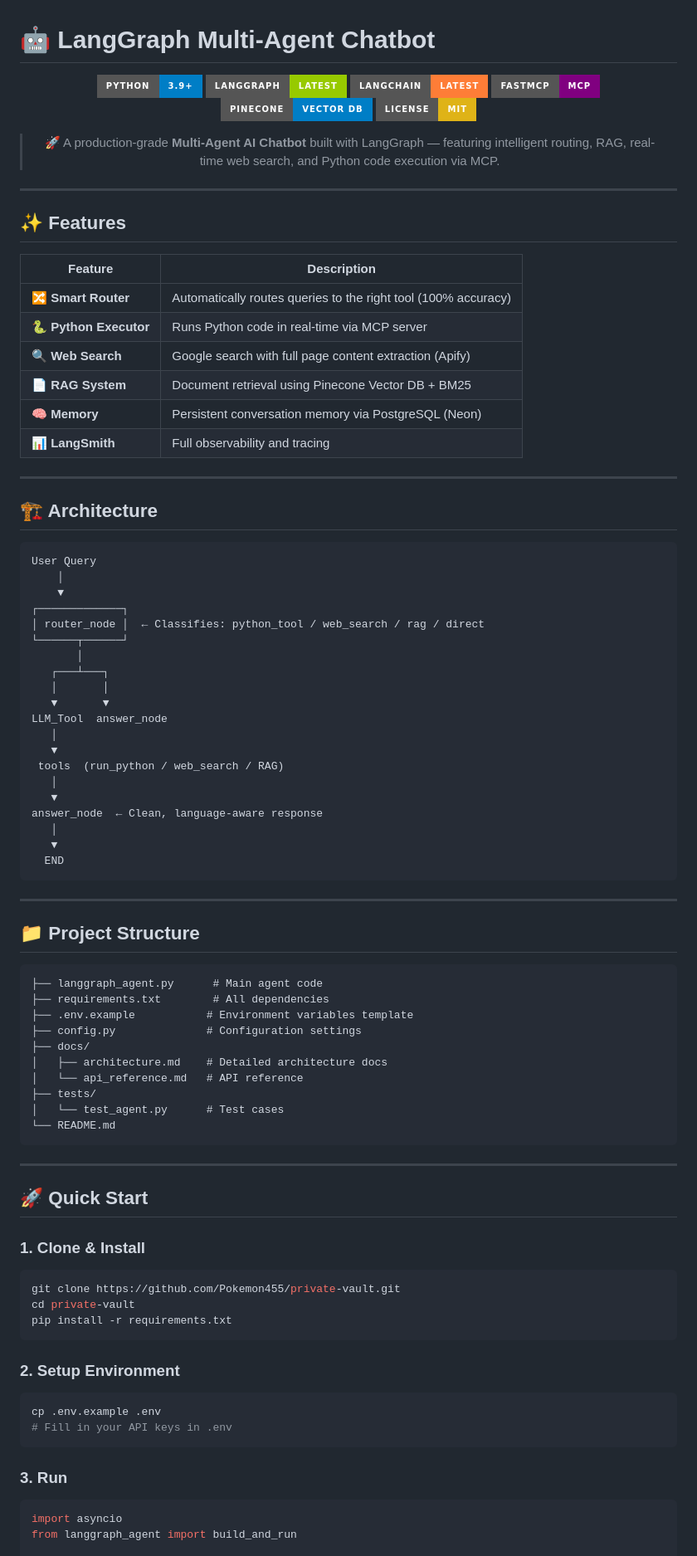
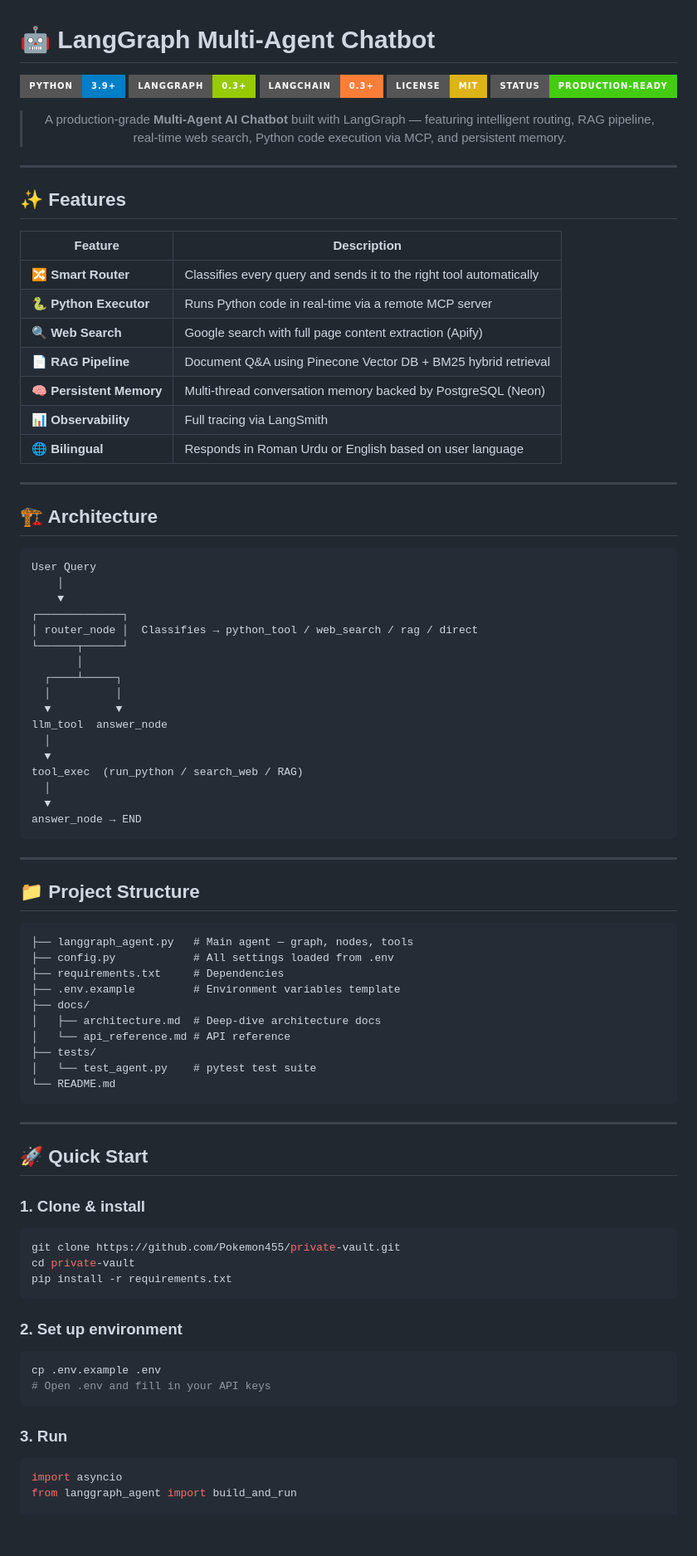
Before and after one commit to Pokemon455/private-vault, a Markdown page: README.md, the part around one of its changes. Shown at 83% size. Rendered like a GitHub page; badges without logos; blank space fills up the shorter version.

````diff
--- a/README.md
+++ b/README.md
@@ -3,13 +3,12 @@
 <div align="center">
 
 ![Python](https://img.shields.io/badge/Python-3.9%2B-blue?style=for-the-badge&logo=python)
-![LangGraph](https://img.shields.io/badge/LangGraph-Latest-green?style=for-the-badge)
-![LangChain](https://img.shields.io/badge/LangChain-Latest-orange?style=for-the-badge)
-![FastMCP](https://img.shields.io/badge/FastMCP-MCP-purple?style=for-the-badge)
-![Pinecone](https://img.shields.io/badge/Pinecone-Vector_DB-blue?style=for-the-badge)
+![LangGraph](https://img.shields.io/badge/LangGraph-0.3%2B-green?style=for-the-badge)
+![LangChain](https://img.shields.io/badge/LangChain-0.3%2B-orange?style=for-the-badge)
 ![License](https://img.shields.io/badge/License-MIT-yellow?style=for-the-badge)
+![Status](https://img.shields.io/badge/Status-Production--Ready-brightgreen?style=for-the-badge)
 
-> 🚀 A production-grade **Multi-Agent AI Chatbot** built with LangGraph — featuring intelligent routing, RAG, real-time web search, and Python code execution via MCP.
+> A production-grade **Multi-Agent AI Chatbot** built with LangGraph — featuring intelligent routing, RAG pipeline, real-time web search, Python code execution via MCP, and persistent memory.
 
 </div>
 
@@ -19,12 +18,13 @@
 
 | Feature | Description |
 |---------|-------------|
-| 🔀 **Smart Router** | Automatically routes queries to the right tool (100% accuracy) |
-| 🐍 **Python Executor** | Runs Python code in real-time via MCP server |
+| 🔀 **Smart Router** | Classifies every query and sends it to the right tool automatically |
+| 🐍 **Python Executor** | Runs Python code in real-time via a remote MCP server |
 | 🔍 **Web Search** | Google search with full page content extraction (Apify) |
-| 📄 **RAG System** | Document retrieval using Pinecone Vector DB + BM25 |
-| 🧠 **Memory** | Persistent conversation memory via PostgreSQL (Neon) |
-| 📊 **LangSmith** | Full observability and tracing |
+| 📄 **RAG Pipeline** | Document Q&A using Pinecone Vector DB + BM25 hybrid retrieval |
+| 🧠 **Persistent Memory** | Multi-thread conversation memory backed by PostgreSQL (Neon) |
+| 📊 **Observability** | Full tracing via LangSmith |
+| 🌐 **Bilingual** | Responds in Roman Urdu or English based on user language |
 
 ---
 
@@ -35,22 +35,19 @@ User Query
     │
     ▼
 ┌─────────────┐
-│ router_node │  ← Classifies: python_tool / web_search / rag / direct
+│ router_node │  Classifies → python_tool / web_search / rag / direct
 └──────┬──────┘
        │
-   ┌───┴───┐
-   │       │
-   ▼       ▼
-LLM_Tool  answer_node
-   │
-   ▼
- tools  (run_python / web_search / RAG)
-   │
-   ▼
-answer_node  ← Clean, language-aware response
-   │
-   ▼
-  END
+  ┌────┴─────┐
+  │          │
+  ▼          ▼
+llm_tool  answer_node
+  │
+  ▼
+tool_exec  (run_python / search_web / RAG)
+  │
+  ▼
+answer_node → END
 ```
 
 ---
@@ -58,15 +55,15 @@ answer_node  ← Clean, language-aware response
 ## 📁 Project Structure
 
 ```
-├── langgraph_agent.py      # Main agent code
-├── requirements.txt        # All dependencies
-├── .env.example           # Environment variables template
-├── config.py              # Configuration settings
+├── langgraph_agent.py   # Main agent — graph, nodes, tools
+├── config.py            # All settings loaded from .env
+├── requirements.txt     # Dependencies
+├── .env.example         # Environment variables template
 ├── docs/
-│   ├── architecture.md    # Detailed architecture docs
-│   └── api_reference.md   # API reference
+│   ├── architecture.md  # Deep-dive architecture docs
+│   └── api_reference.md # API reference
 ├── tests/
-│   └── test_agent.py      # Test cases
+│   └── test_agent.py    # pytest test suite
 └── README.md
 ```
 
@@ -74,20 +71,23 @@ answer_node  ← Clean, language-aware response
 
 ## 🚀 Quick Start
 
-### 1. Clone & Install
+### 1. Clone & install
+
 ```bash
 git clone https://github.com/Pokemon455/private-vault.git
 cd private-vault
 pip install -r requirements.txt
 ```
 
-### 2. Setup Environment
+### 2. Set up environment
+
 ```bash
 cp .env.example .env
-# Fill in your API keys in .env
+# Open .env and fill in your API keys
 ```
 
 ### 3. Run
+
 ```python
 import asyncio
 from langgraph_agent import build_and_run
````
Also changed, not shown: other parts of README.md (+47 -48 lines).
